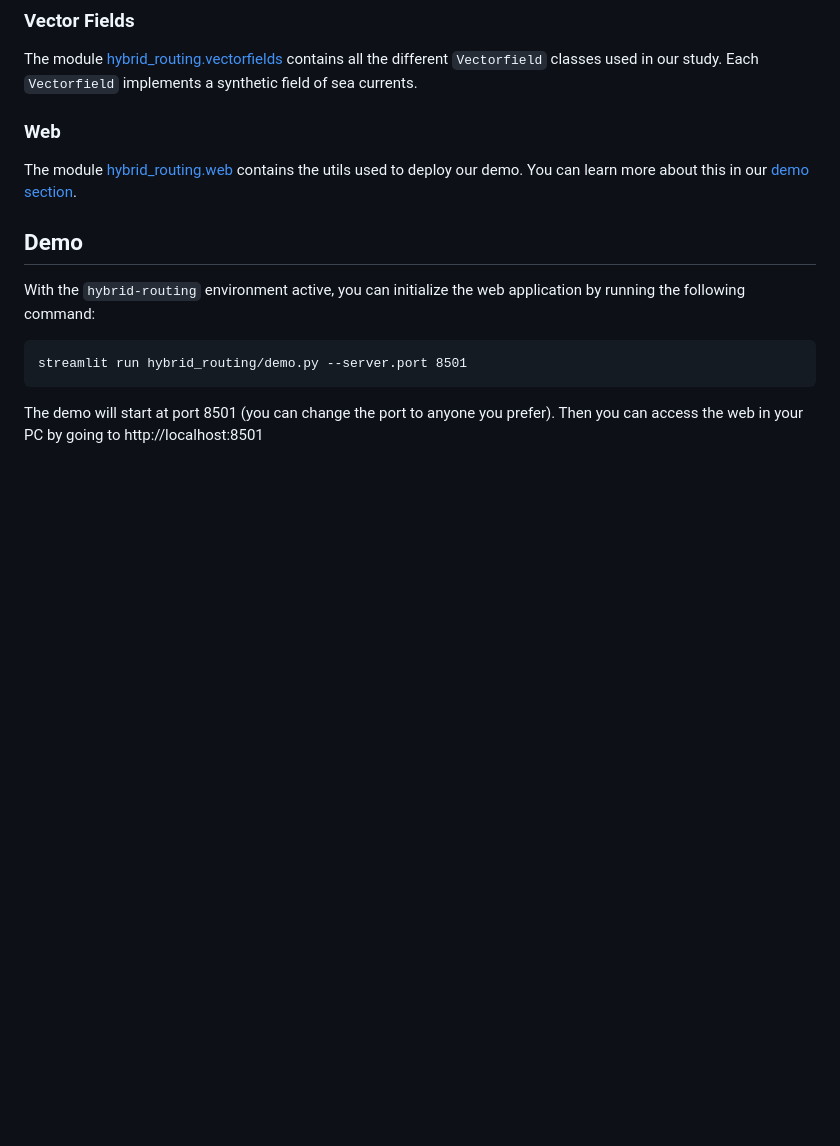
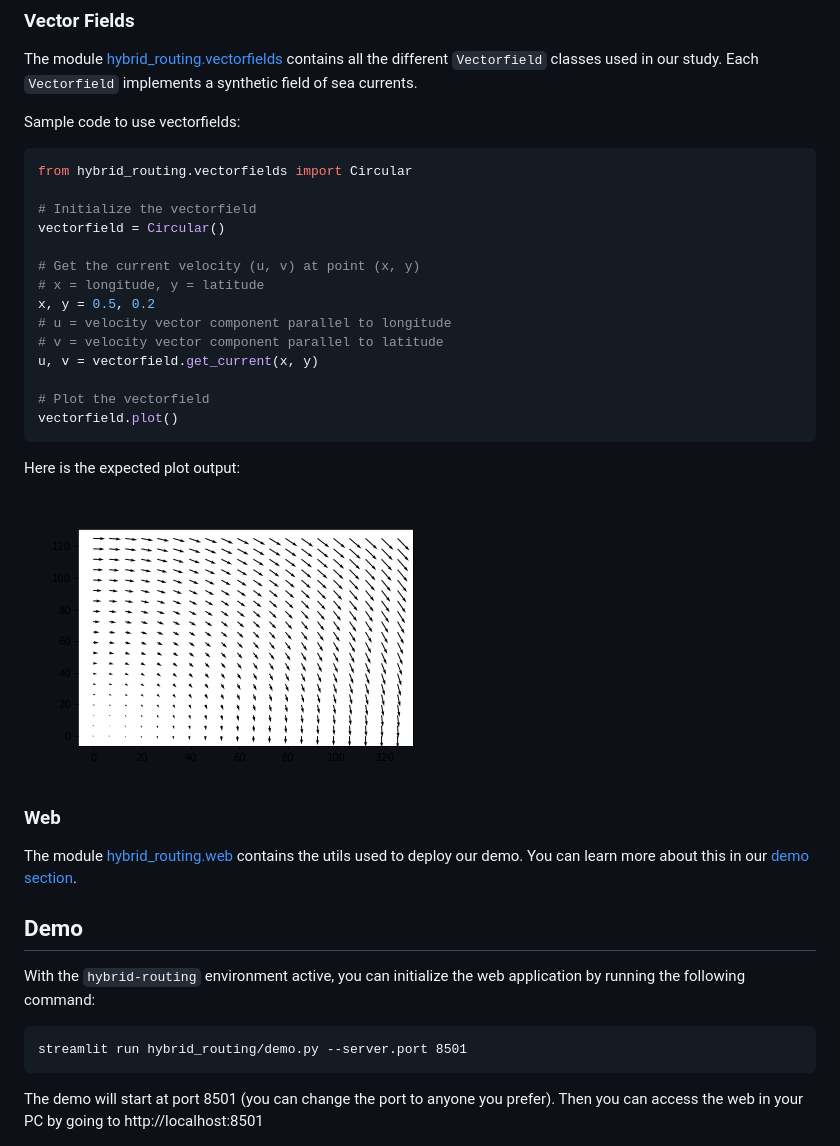
Before and after one commit to Louisbu/hybrid_ivp, a Markdown page: README.md, the part around the change. Rendered like a GitHub page; pictures changed too: img/vectorfield_circular.png (added); blank space fills up the shorter version.

Commit message:
Expand vectorfields in README

````diff
--- a/README.md
+++ b/README.md
@@ -120,6 +120,29 @@ The module [hybrid_routing.tf_utils](./hybrid_routing/tf_utils/) implements all
 
 The module [hybrid_routing.vectorfields](./hybrid_routing/vectorfields/) contains all the different `Vectorfield` classes used in our study. Each `Vectorfield` implements a synthetic field of sea currents.
 
+Sample code to use vectorfields:
+
+```python
+from hybrid_routing.vectorfields import Circular
+
+# Initialize the vectorfield
+vectorfield = Circular()
+
+# Get the current velocity (u, v) at point (x, y)
+# x = longitude, y = latitude
+x, y = 0.5, 0.2
+# u = velocity vector component parallel to longitude
+# v = velocity vector component parallel to latitude
+u, v = vectorfield.get_current(x, y)
+
+# Plot the vectorfield
+vectorfield.plot()
+```
+
+Here is the expected plot output:
+
+![Circular vector field](./img/vectorfield_circular.png)
+
 ### Web
 
 The module [hybrid_routing.web](./hybrid_routing/web/) contains the utils used to deploy our demo. You can learn more about this in our [demo section](#demo).
````
